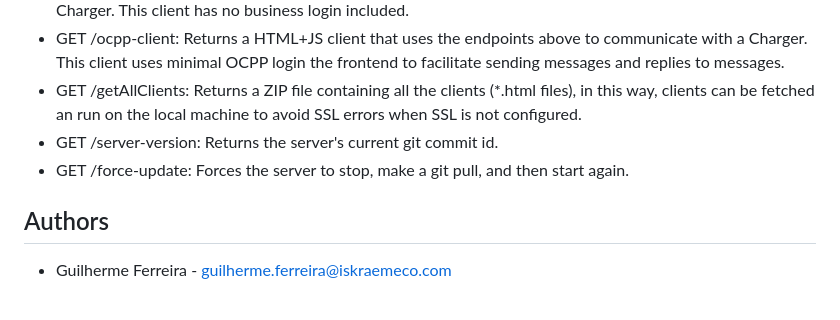
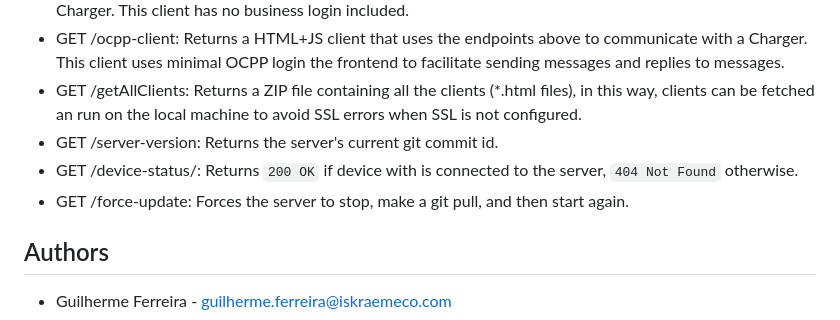
Before and after one commit to gmaxferr/dart-websocket-server, a Markdown page: README.md, the part around the change. GitHub-like rendering.

```diff
--- a/README.md
+++ b/README.md
@@ -97,10 +97,8 @@ Devices can connect to the WebSocket server at ws://localhost:<WEBSOCKET_PORT>/<
  * GET /ocpp-client: Returns a HTML+JS client that uses the endpoints above to communicate with a Charger. This client uses minimal OCPP login the frontend to facilitate sending messages and replies to messages.
  * GET /getAllClients: Returns a ZIP file containing all the clients (*.html files), in this way, clients can be fetched an run on the local machine to avoid SSL errors when SSL is not configured.
  * GET /server-version: Returns the server's current git commit id.
+ * GET /device-status/<deviceId>: Returns `200 OK` if device with <deviceId> is connected to the server, `404 Not Found` otherwise.
  * GET /force-update: Forces the server to stop, make a git pull, and then start again.
-
-
-
 
 
 ## Authors
```
